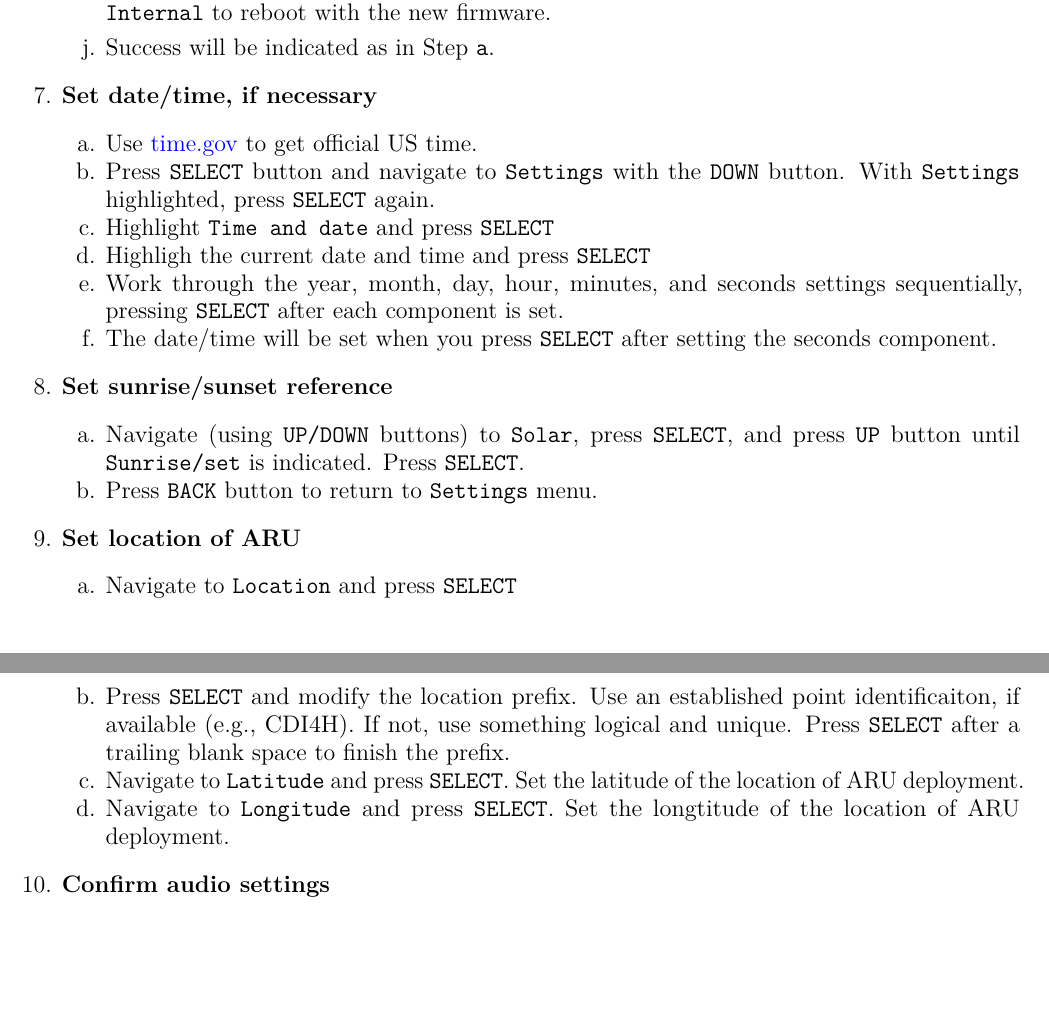
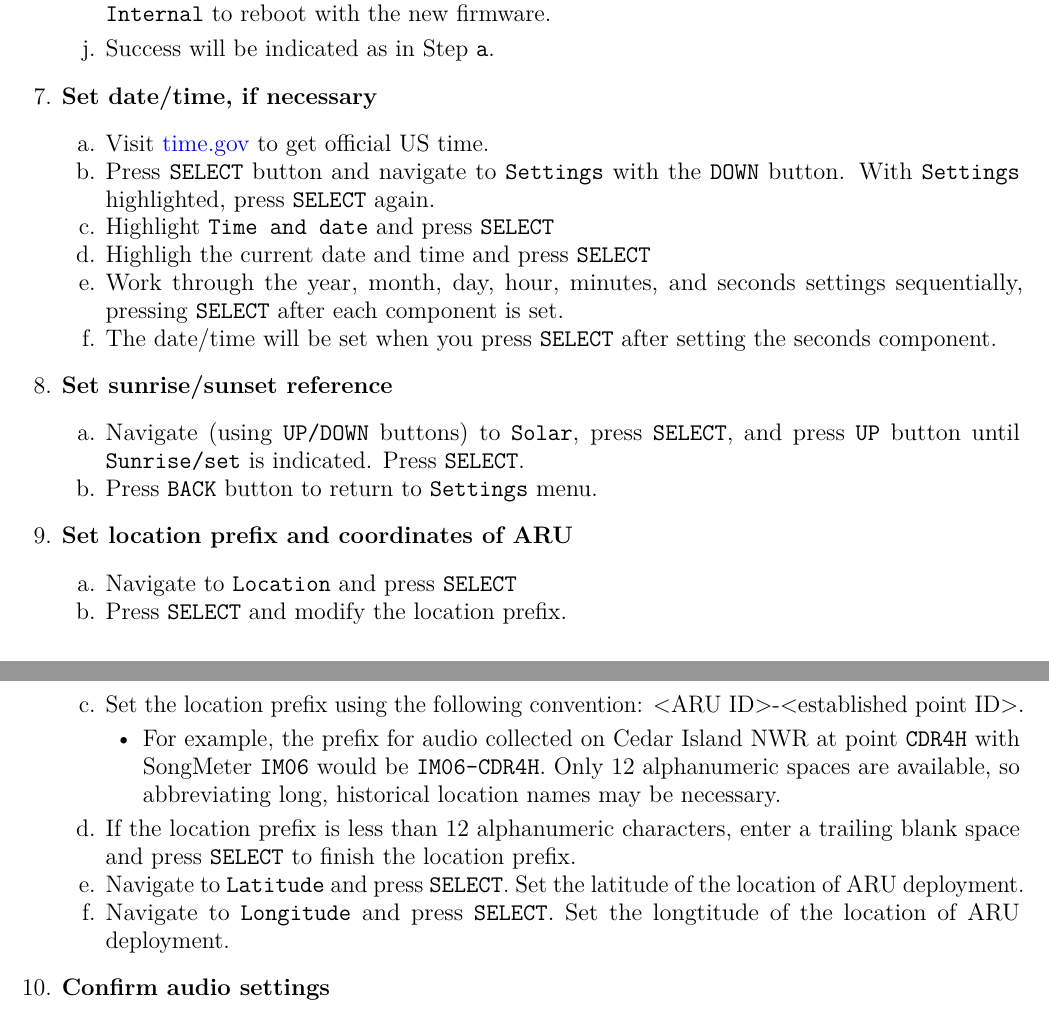
Before and after one commit to adamdsmith/BLRA_ARUs, an R Markdown document (Protocols/ARU_programming.Rmd): two parts of pages 2 and 3 of 3, joined at a grey line, cut so that both start at the same text, the shorter picture padded with empty space. The pictures show the output file Protocols/ARU_programming.pdf that the author committed with the source.

Commit message:
Incorporate file naming convention

```diff
--- a/Protocols/ARU_programming.Rmd
+++ b/Protocols/ARU_programming.Rmd
@@ -69,7 +69,7 @@ knitr::opts_chunk$set(echo = FALSE, fig.align = "center")
     j. Success will be indicated as in Step `a`.
 
 1. **Set date/time, if necessary**
-    a. Use [time.gov](https://time.gov) to get official US time.
+    a. Visit [time.gov](https://time.gov) to get official US time.
     b. Press `SELECT` button and navigate to `Settings` with the `DOWN` button. With `Settings` highlighted, press `SELECT` again.
     c. Highlight `Time and date` and press `SELECT`
     d. Highligh the current date and time and press `SELECT`
@@ -80,11 +80,14 @@ knitr::opts_chunk$set(echo = FALSE, fig.align = "center")
     a. Navigate (using `UP/DOWN` buttons) to `Solar`, press `SELECT`, and press `UP` button until `Sunrise/set` is indicated. Press `SELECT`.
     b. Press `BACK` button to return to `Settings` menu.
 
-1. **Set location of ARU**
+1. **Set location prefix and coordinates of ARU**
     a. Navigate to `Location` and press `SELECT`
-    b. Press `SELECT` and modify the location prefix. Use an established point identificaiton, if available (e.g., CDI4H). If not, use something logical and unique. Press `SELECT` after a trailing blank space to finish the prefix.
-    c. Navigate to `Latitude` and press `SELECT`. Set the latitude of the location of ARU deployment.
-    d. Navigate to `Longitude` and press `SELECT`. Set the longtitude of the location of ARU deployment.
+    b. Press `SELECT` and modify the location prefix.
+    c. Set the location prefix using the following convention: \<ARU ID\>-\<established point ID\>.
+        - For example, the prefix for audio collected on Cedar Island NWR at point `CDR4H` with SongMeter `IM06` would be `IM06-CDR4H`. Only 12 alphanumeric spaces are available, so abbreviating long, historical location names may be necessary.
+    d. If the location prefix is less than 12 alphanumeric characters, enter a trailing blank space and press `SELECT` to finish the location prefix.
+    e. Navigate to `Latitude` and press `SELECT`. Set the latitude of the location of ARU deployment.
+    f. Navigate to `Longitude` and press `SELECT`. Set the longtitude of the location of ARU deployment.
 
 1. **Confirm audio settings**
     a. Navigate to `Audio` and press `SELECT`.
```
Also changed, not shown: Protocols/ARU_programming.pdf, Protocols/ARU_programming.Rmd (2 more changed lines).
